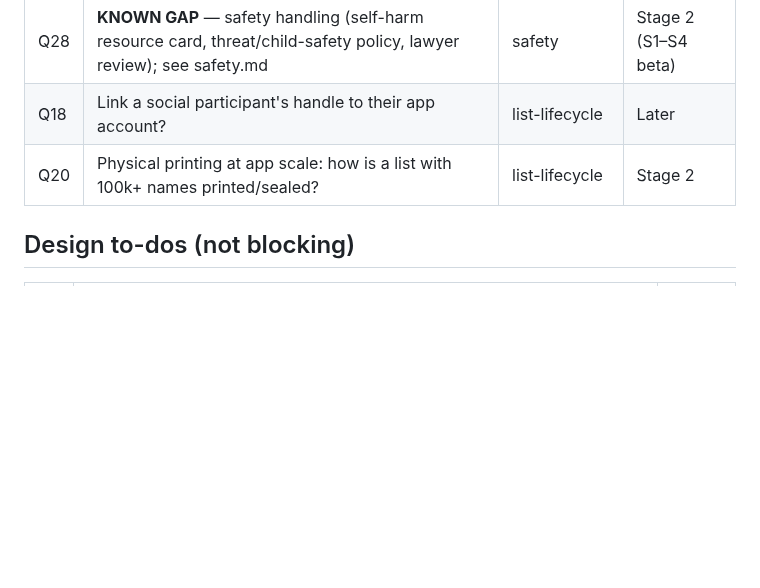
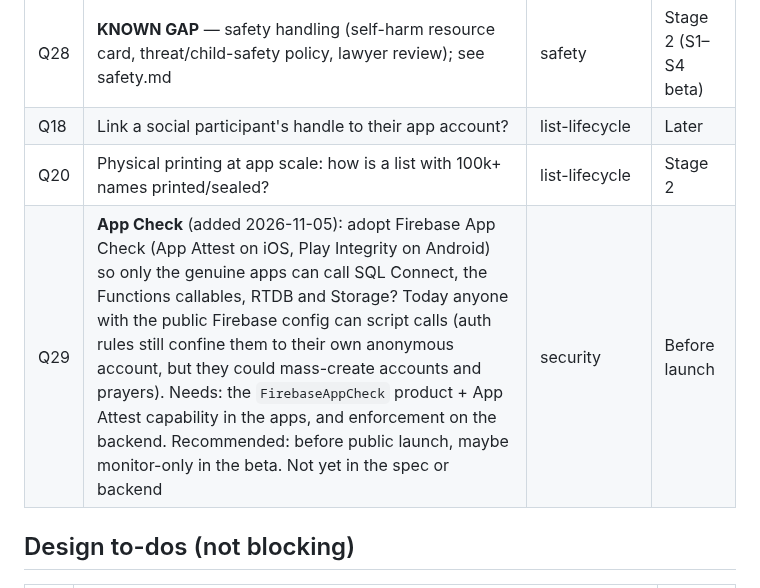
Before and after one commit to ericdolson/plus_prayer, a Markdown page: docs/product/open-questions.md, the part around one of its changes. Rendered like a GitHub page; blank space fills up the shorter version.

Commit message:
Open question Q29: Firebase App Check before launch
Co-Authored-By: Claude Opus 5.5 <noreply@anthropic.com>

```diff
--- a/docs/product/open-questions.md
+++ b/docs/product/open-questions.md
@@ -10,6 +10,7 @@ decisions.md. **MVP** = blocks MVP build._
 | Q28 | **KNOWN GAP** — safety handling (self-harm resource card, threat/child-safety policy, lawyer review); see safety.md | safety | Stage 2 (S1–S4 beta) |
 | Q18 | Link a social participant's handle to their app account? | list-lifecycle | Later |
 | Q20 | Physical printing at app scale: how is a list with 100k+ names printed/sealed? | list-lifecycle | Stage 2 |
+| Q29 | **App Check** (added 2026-11-05): adopt Firebase App Check (App Attest on iOS, Play Integrity on Android) so only the genuine apps can call SQL Connect, the Functions callables, RTDB and Storage? Today anyone with the public Firebase config can script calls (auth rules still confine them to their own anonymous account, but they could mass-create accounts and prayers). Needs: the `FirebaseAppCheck` product + App Attest capability in the apps, and enforcement on the backend. Recommended: before public launch, maybe monitor-only in the beta. Not yet in the spec or backend | security | Before launch |
 
 ## Design to-dos (not blocking)
 | # | Item | Area |
```
Also changed, not shown: other parts of docs/product/open-questions.md (+1 -1 lines).
